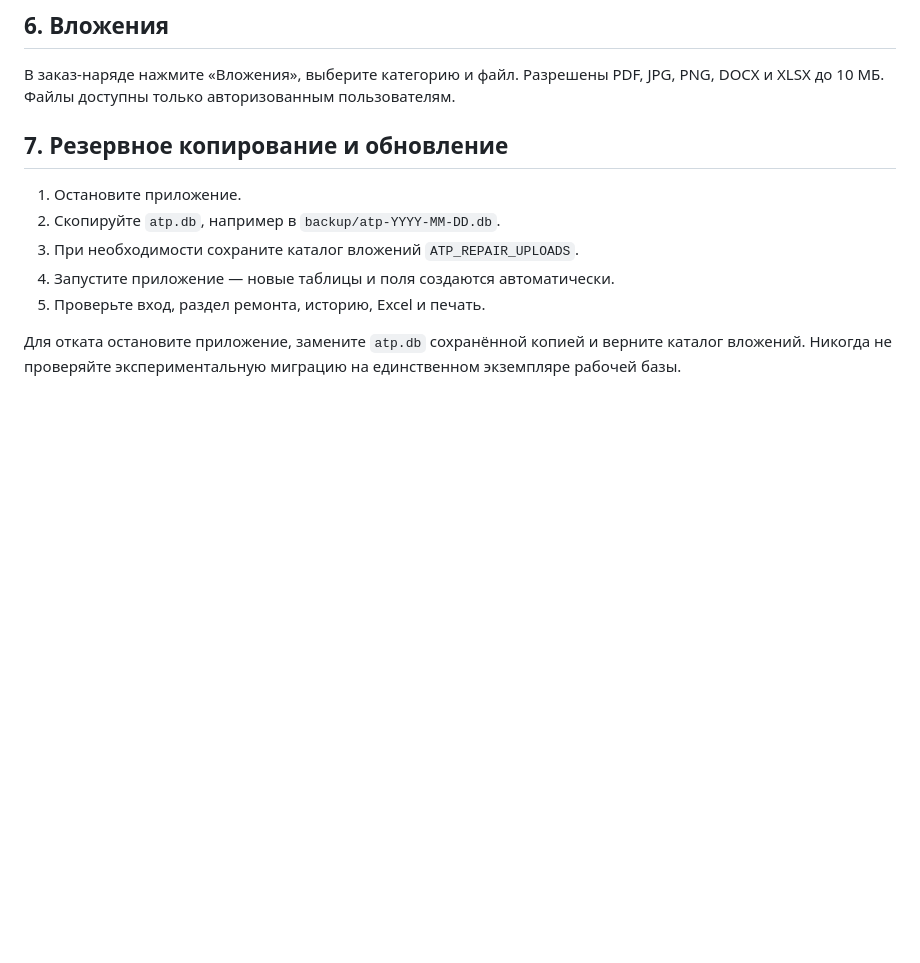
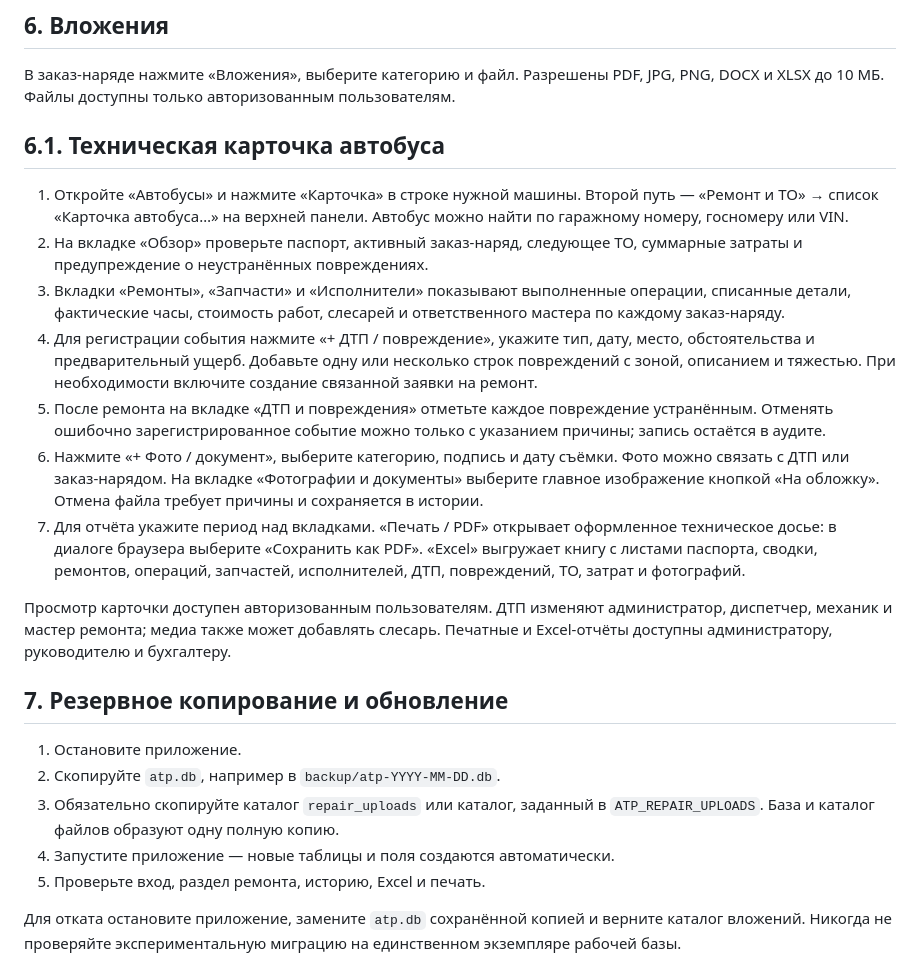
Before and after one commit to 5323894n-spec/stak_transport, a Markdown page: docs/Ремонт_и_ТО_инструкция.md, the part around the change. Rendered like a GitHub page; blank space fills up the shorter version.

Commit message:
docs: explain vehicle dossier workflow

```diff
--- a/docs/Ремонт_и_ТО_инструкция.md
+++ b/docs/Ремонт_и_ТО_инструкция.md
@@ -57,12 +57,42 @@
 
 В заказ-наряде нажмите «Вложения», выберите категорию и файл. Разрешены PDF,
 JPG, PNG, DOCX и XLSX до 10 МБ. Файлы доступны только авторизованным пользователям.
+## 6.1. Техническая карточка автобуса
+
+1. Откройте «Автобусы» и нажмите «Карточка» в строке нужной машины. Второй путь —
+   «Ремонт и ТО» → список «Карточка автобуса…» на верхней панели. Автобус можно
+   найти по гаражному номеру, госномеру или VIN.
+2. На вкладке «Обзор» проверьте паспорт, активный заказ-наряд, следующее ТО,
+   суммарные затраты и предупреждение о неустранённых повреждениях.
+3. Вкладки «Ремонты», «Запчасти» и «Исполнители» показывают выполненные операции,
+   списанные детали, фактические часы, стоимость работ, слесарей и ответственного
+   мастера по каждому заказ-наряду.
+4. Для регистрации события нажмите «+ ДТП / повреждение», укажите тип, дату,
+   место, обстоятельства и предварительный ущерб. Добавьте одну или несколько
+   строк повреждений с зоной, описанием и тяжестью. При необходимости включите
+   создание связанной заявки на ремонт.
+5. После ремонта на вкладке «ДТП и повреждения» отметьте каждое повреждение
+   устранённым. Отменять ошибочно зарегистрированное событие можно только с
+   указанием причины; запись остаётся в аудите.
+6. Нажмите «+ Фото / документ», выберите категорию, подпись и дату съёмки. Фото
+   можно связать с ДТП или заказ-нарядом. На вкладке «Фотографии и документы»
+   выберите главное изображение кнопкой «На обложку». Отмена файла требует
+   причины и сохраняется в истории.
+7. Для отчёта укажите период над вкладками. «Печать / PDF» открывает оформленное
+   техническое досье: в диалоге браузера выберите «Сохранить как PDF».
+   «Excel» выгружает книгу с листами паспорта, сводки, ремонтов, операций,
+   запчастей, исполнителей, ДТП, повреждений, ТО, затрат и фотографий.
+
+Просмотр карточки доступен авторизованным пользователям. ДТП изменяют администратор,
+диспетчер, механик и мастер ремонта; медиа также может добавлять слесарь. Печатные
+и Excel-отчёты доступны администратору, руководителю и бухгалтеру.
 
 ## 7. Резервное копирование и обновление
 
 1. Остановите приложение.
 2. Скопируйте `atp.db`, например в `backup/atp-YYYY-MM-DD.db`.
-3. При необходимости сохраните каталог вложений `ATP_REPAIR_UPLOADS`.
+3. Обязательно скопируйте каталог `repair_uploads` или каталог, заданный в
+   `ATP_REPAIR_UPLOADS`. База и каталог файлов образуют одну полную копию.
 4. Запустите приложение — новые таблицы и поля создаются автоматически.
 5. Проверьте вход, раздел ремонта, историю, Excel и печать.
 
```
Also changed, not shown: README.md (+14 -4 lines).
